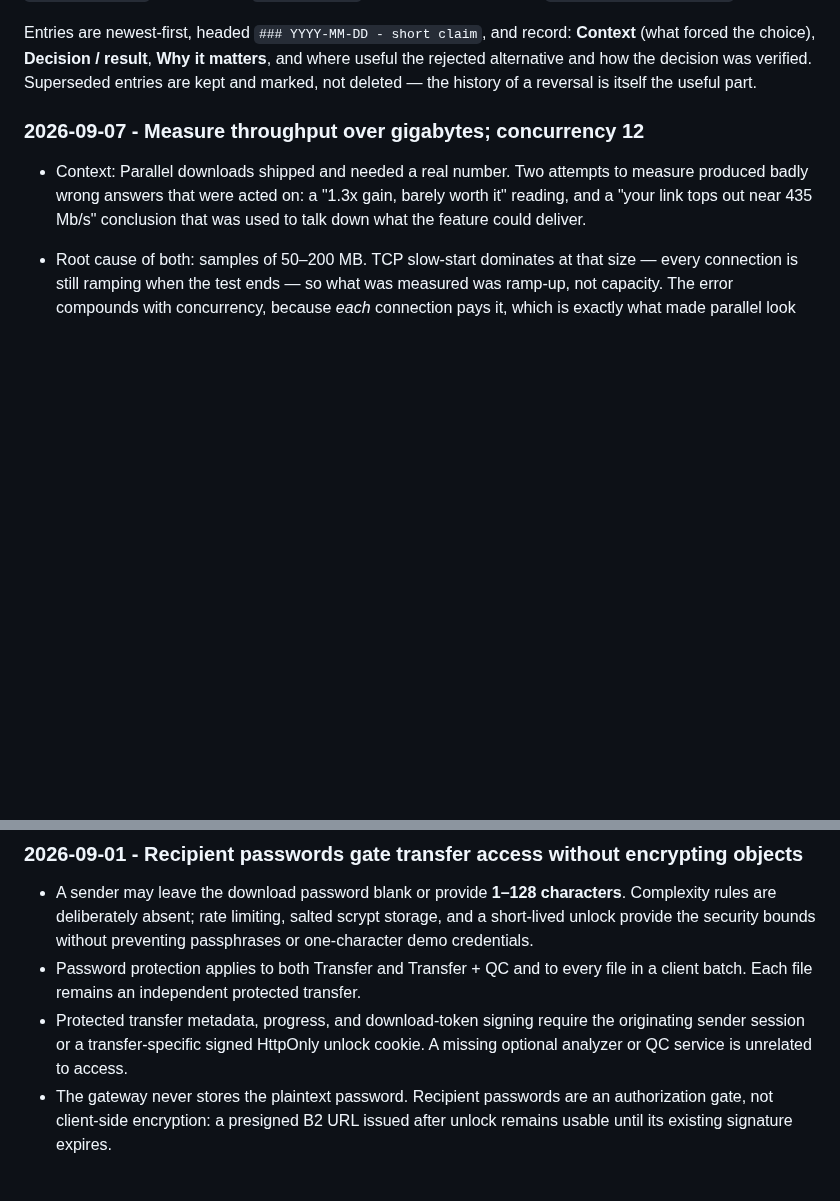
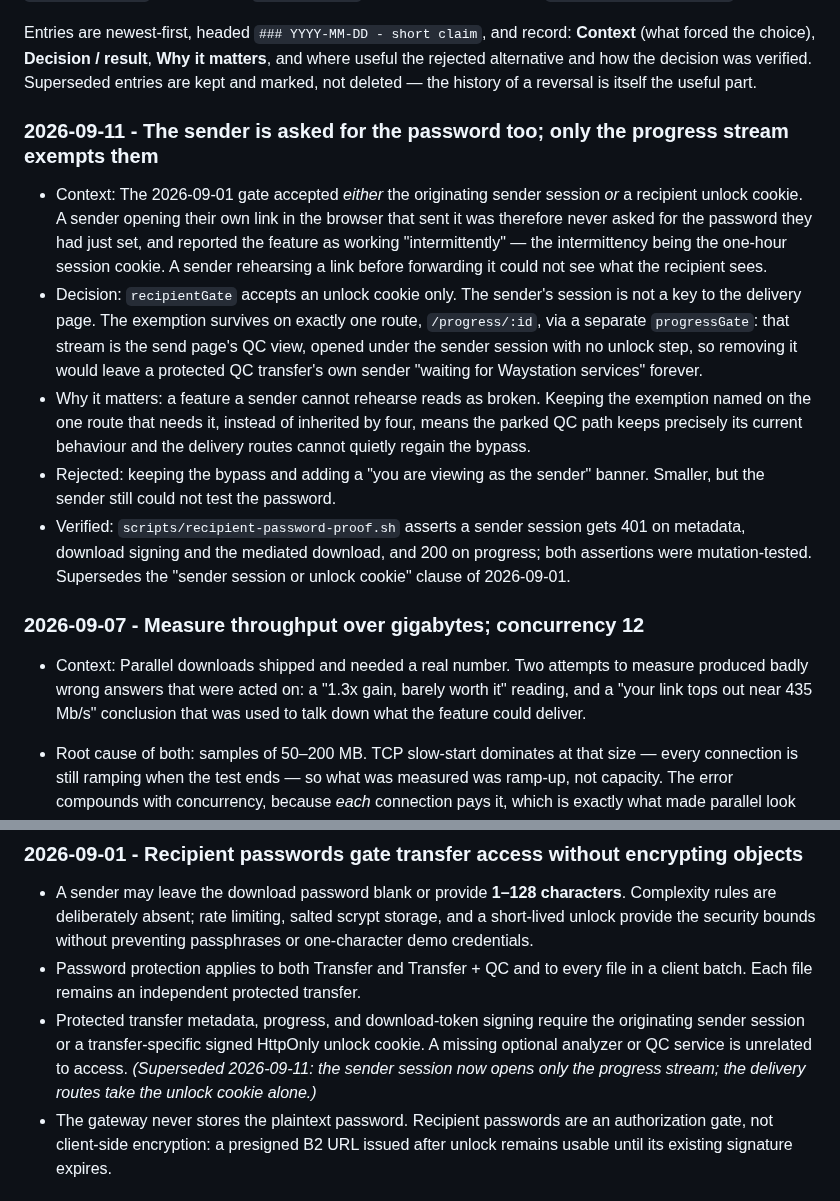
Before and after one commit to russomon/waystation, a Markdown page: DECISIONS.md, 2 parts joined by grey strips. Rendered like a GitHub page; blank space fills up the shorter version.

Commit message:
Record the sender-password decision; rehearsal check 9 covers the sending browser
Co-Authored-By: Claude Opus 5 <noreply@anthropic.com>

```diff
--- a/DECISIONS.md
+++ b/DECISIONS.md
@@ -15,6 +15,31 @@ Entries are newest-first, headed `### YYYY-MM-DD - short claim`, and record:
 and where useful the rejected alternative and how the decision was verified.
 Superseded entries are kept and marked, not deleted — the history of a reversal
 is itself the useful part.
+
+### 2026-09-11 - The sender is asked for the password too; only the progress stream exempts them
+
+- Context: The 2026-09-01 gate accepted *either* the originating sender
+  session *or* a recipient unlock cookie. A sender opening their own link in
+  the browser that sent it was therefore never asked for the password they
+  had just set, and reported the feature as working "intermittently" — the
+  intermittency being the one-hour session cookie. A sender rehearsing a link
+  before forwarding it could not see what the recipient sees.
+- Decision: `recipientGate` accepts an unlock cookie only. The sender's
+  session is not a key to the delivery page. The exemption survives on
+  exactly one route, `/progress/:id`, via a separate `progressGate`: that
+  stream is the send page's QC view, opened under the sender session with no
+  unlock step, so removing it would leave a protected QC transfer's own
+  sender "waiting for Waystation services" forever.
+- Why it matters: a feature a sender cannot rehearse reads as broken. Keeping
+  the exemption named on the one route that needs it, instead of inherited by
+  four, means the parked QC path keeps precisely its current behaviour and
+  the delivery routes cannot quietly regain the bypass.
+- Rejected: keeping the bypass and adding a "you are viewing as the sender"
+  banner. Smaller, but the sender still could not test the password.
+- Verified: `scripts/recipient-password-proof.sh` asserts a sender session
+  gets 401 on metadata, download signing and the mediated download, and 200
+  on progress; both assertions were mutation-tested. Supersedes the "sender
+  session or unlock cookie" clause of 2026-09-01.
 
 ### 2026-09-07 - Measure throughput over gigabytes; concurrency 12
 
@@ -156,6 +181,8 @@ is itself the useful part.
 - Protected transfer metadata, progress, and download-token signing require
   the originating sender session or a transfer-specific signed HttpOnly unlock
   cookie. A missing optional analyzer or QC service is unrelated to access.
+  *(Superseded 2026-09-11: the sender session now opens only the progress
+  stream; the delivery routes take the unlock cookie alone.)*
 - The gateway never stores the plaintext password. Recipient passwords are an
   authorization gate, not client-side encryption: a presigned B2 URL issued
   after unlock remains usable until its existing signature expires.
```
Also changed, not shown: docs/DEPLOY.md (+2 -2 lines).
